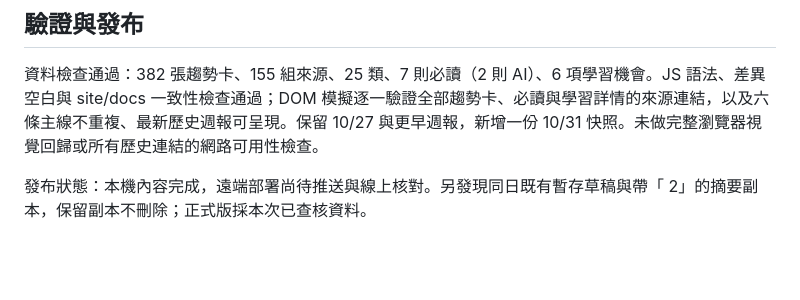
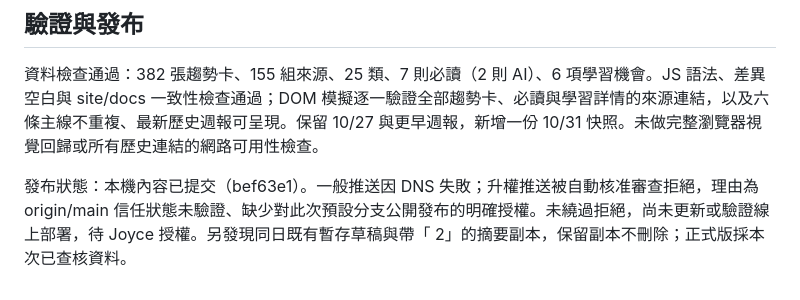
Before and after one commit to hsiaohualiang/leader-global-trends-radar, a Markdown page: research/weekly-summary-2026-10-31.md, the part around the change. Rendered like a GitHub page; blank space fills up the shorter version.

```diff
--- a/research/weekly-summary-2026-10-31.md
+++ b/research/weekly-summary-2026-10-31.md
@@ -109,4 +109,4 @@ Joyce 可追問：AI 告知與標示由誰驗收，證據放在哪裡？
 
 資料檢查通過：382 張趨勢卡、155 組來源、25 類、7 則必讀（2 則 AI）、6 項學習機會。JS 語法、差異空白與 site/docs 一致性檢查通過；DOM 模擬逐一驗證全部趨勢卡、必讀與學習詳情的來源連結，以及六條主線不重複、最新歷史週報可呈現。保留 10/27 與更早週報，新增一份 10/31 快照。未做完整瀏覽器視覺回歸或所有歷史連結的網路可用性檢查。
 
-發布狀態：本機內容完成，遠端部署尚待推送與線上核對。另發現同日既有暫存草稿與帶「 2」的摘要副本，保留副本不刪除；正式版採本次已查核資料。
+發布狀態：本機內容已提交（bef63e1）。一般推送因 DNS 失敗；升權推送被自動核准審查拒絕，理由為 origin/main 信任狀態未驗證、缺少對此次預設分支公開發布的明確授權。未繞過拒絕，尚未更新或驗證線上部署，待 Joyce 授權。另發現同日既有暫存草稿與帶「 2」的摘要副本，保留副本不刪除；正式版採本次已查核資料。
```
Also changed, not shown: docs/weekly-summary-2026-10-31.md (+1 -1 lines).
